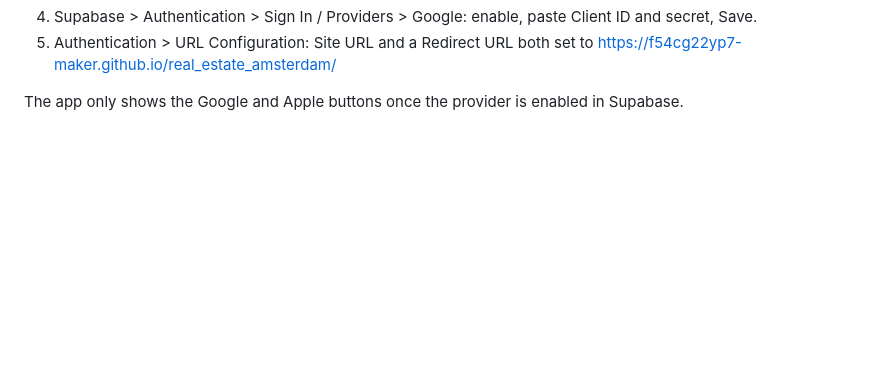
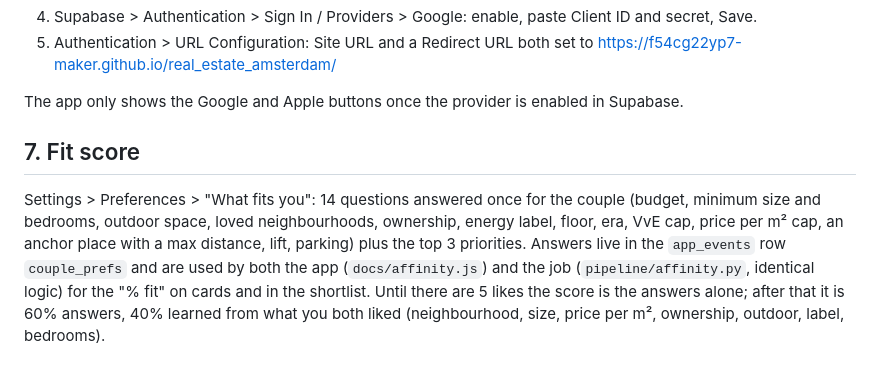
Before and after one commit to f54cg22yp7-maker/real_estate_amsterdam, a Markdown page: SETUP.md, the part around the change. Rendered like a GitHub page; blank space fills up the shorter version.

Commit message:
Document the fit score

```diff
--- a/SETUP.md
+++ b/SETUP.md
@@ -95,3 +95,13 @@ Google sign-in:
    https://f54cg22yp7-maker.github.io/real_estate_amsterdam/
 
 The app only shows the Google and Apple buttons once the provider is enabled in Supabase.
+
+## 7. Fit score
+
+Settings > Preferences > "What fits you": 14 questions answered once for the couple (budget, minimum
+size and bedrooms, outdoor space, loved neighbourhoods, ownership, energy label, floor, era, VvE cap,
+price per m² cap, an anchor place with a max distance, lift, parking) plus the top 3 priorities.
+Answers live in the `app_events` row `couple_prefs` and are used by both the app (`docs/affinity.js`)
+and the job (`pipeline/affinity.py`, identical logic) for the "% fit" on cards and in the shortlist.
+Until there are 5 likes the score is the answers alone; after that it is 60% answers, 40% learned from
+what you both liked (neighbourhood, size, price per m², ownership, outdoor, label, bedrooms).
```
